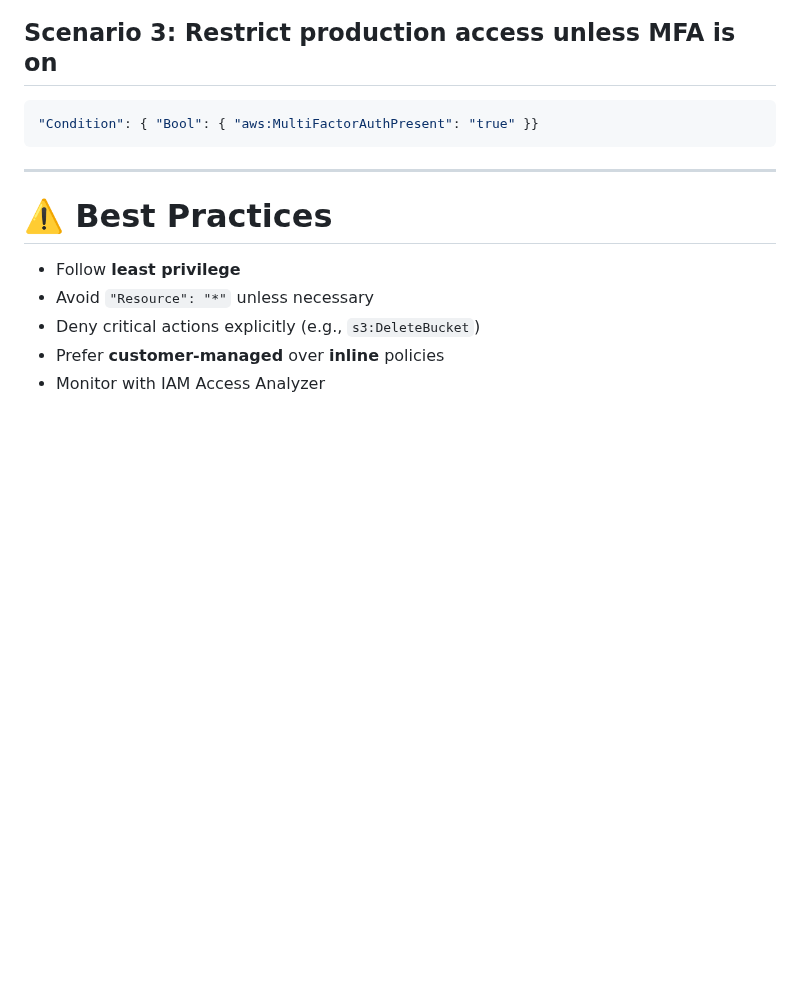
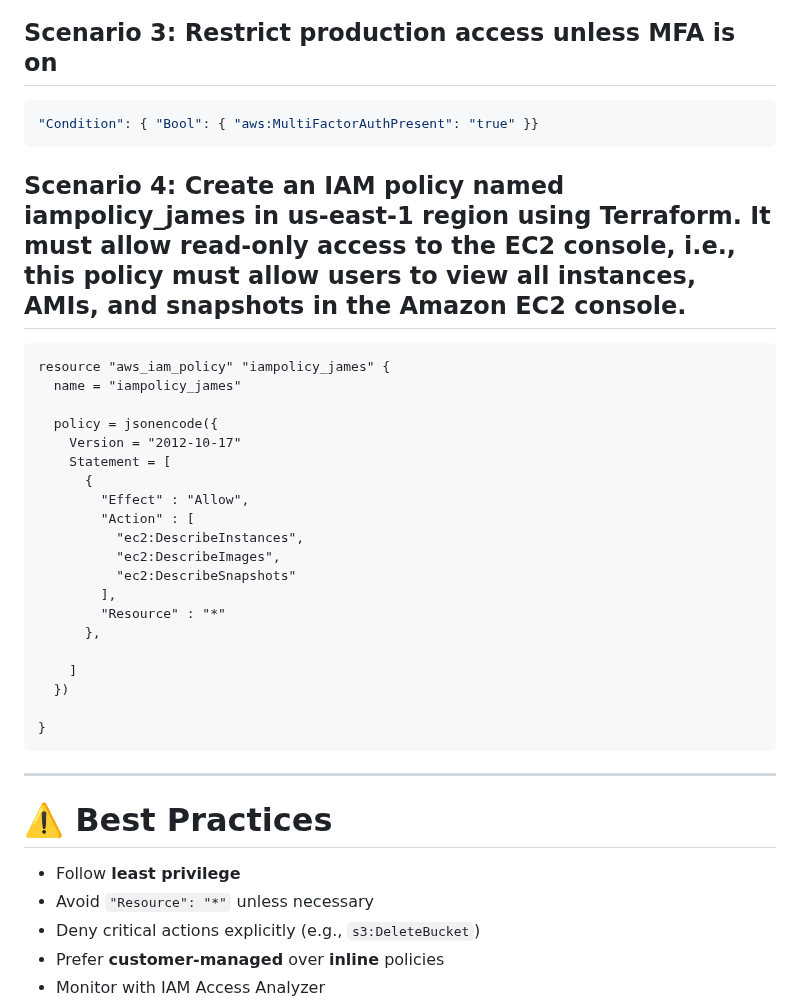
Before and after one commit to mohakhan03uk/terraform, a Markdown page: aws/iam_policies_basics.md, the part around the change. GitHub-like rendering; blank space fills up the shorter version.

````diff
--- a/aws/iam_policies_basics.md
+++ b/aws/iam_policies_basics.md
@@ -271,7 +271,29 @@ Use explicit deny:
 ```json
 "Condition": { "Bool": { "aws:MultiFactorAuthPresent": "true" }}
 ```
+## Scenario 4: Create an IAM policy named iampolicy_james in us-east-1 region using Terraform. It must allow read-only access to the EC2 console, i.e., this policy must allow users to view all instances, AMIs, and snapshots in the Amazon EC2 console.
+```
+resource "aws_iam_policy" "iampolicy_james" {
+  name = "iampolicy_james"
 
+  policy = jsonencode({
+    Version = "2012-10-17"
+    Statement = [
+      {
+        "Effect" : "Allow",
+        "Action" : [
+          "ec2:DescribeInstances",
+          "ec2:DescribeImages",
+          "ec2:DescribeSnapshots"
+        ],
+        "Resource" : "*"
+      },
+
+    ]
+  })
+
+}
+```
 ---
 
 # ⚠️ Best Practices
````
